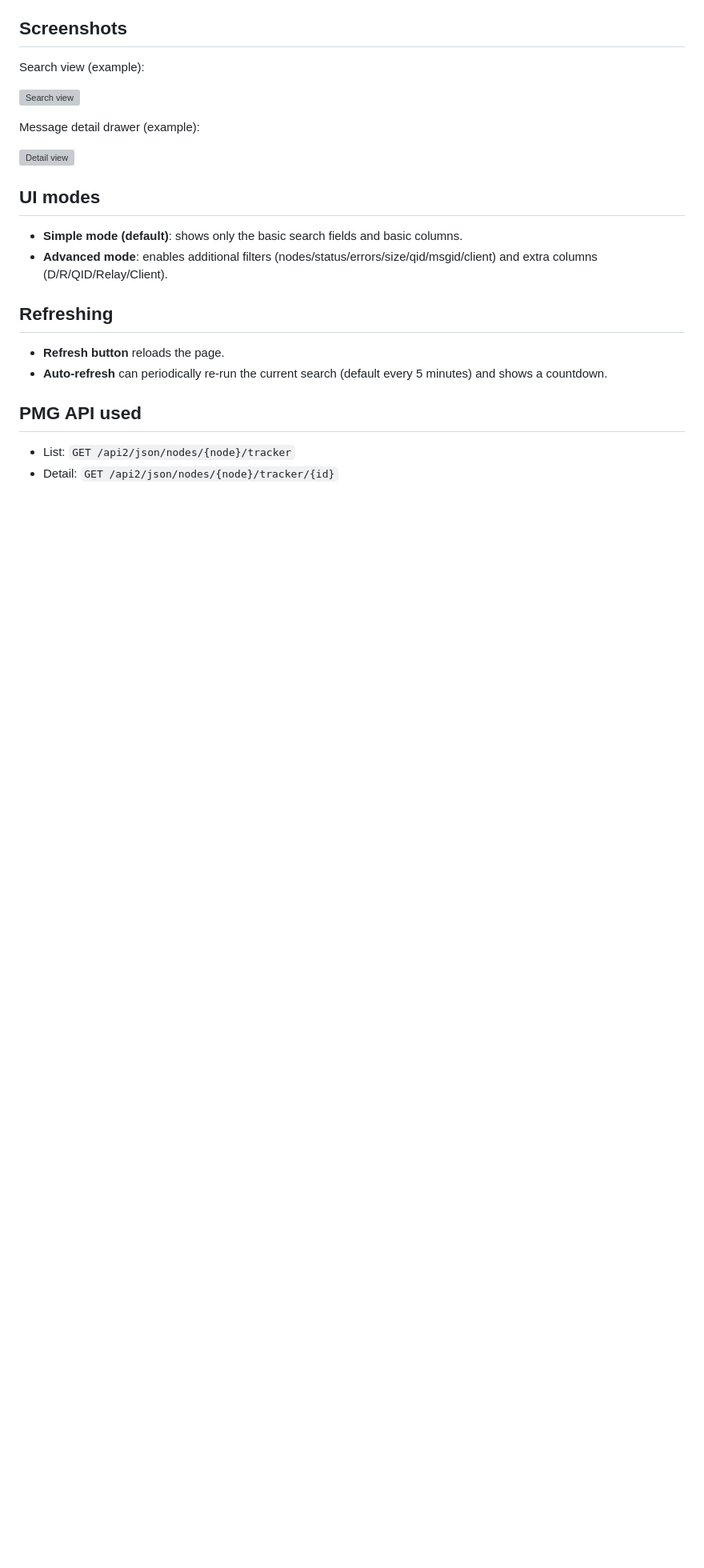
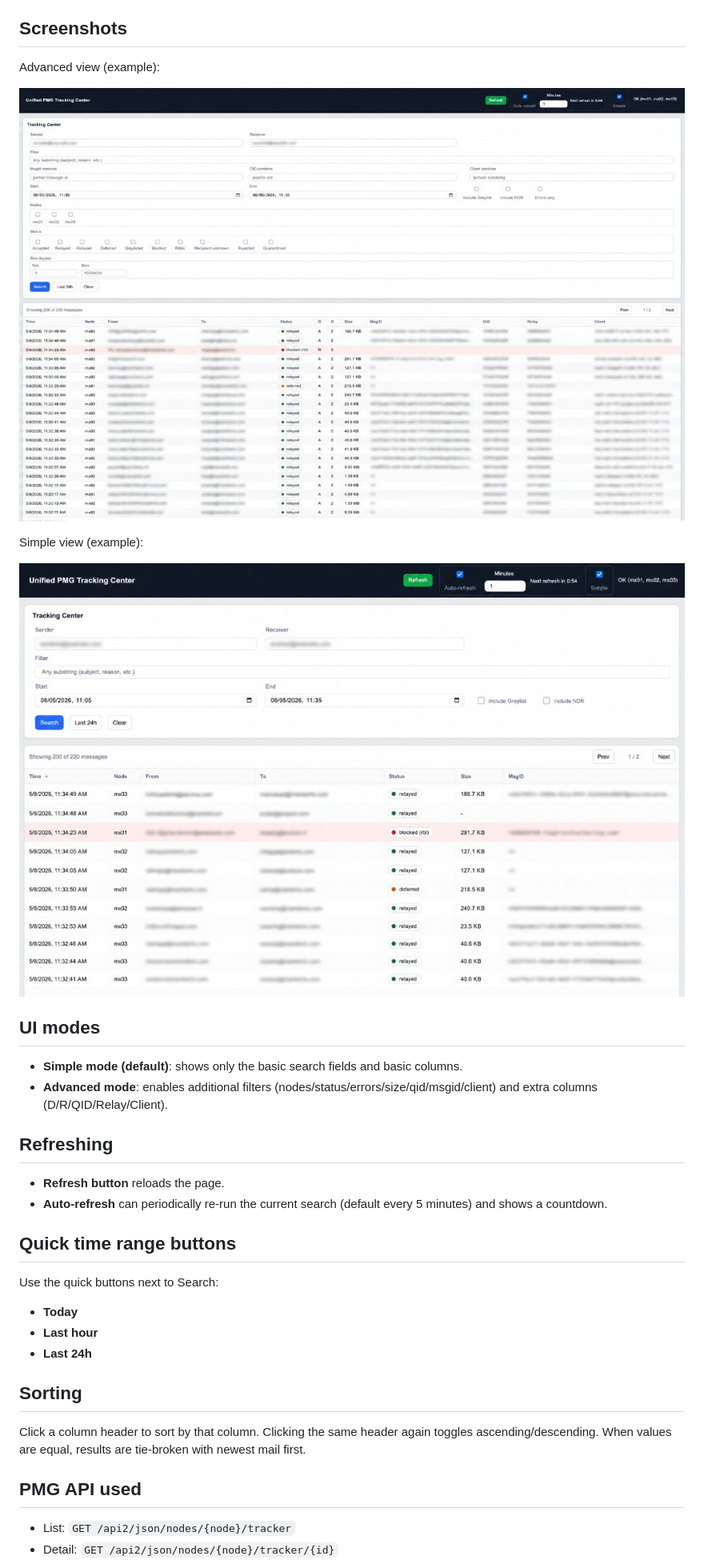
Before and after one commit to campodoro74/proxmox-pmg-unified-tracker, a Markdown page: README.md, the part around the change. Shown at 80% size. Rendered like a GitHub page; pictures changed too: docs/screenshots/advanced.png (added), docs/screenshots/simple.png (added); blank space fills up the shorter version; grey boxes are pictures that could not be loaded.

Commit message:
Update README screenshots
Co-authored-by: Cursor <cursoragent@cursor.com>

```diff
--- a/README.md
+++ b/README.md
@@ -15,13 +15,13 @@ Fast, single-page “Tracking Center”-like search across multiple Proxmox Mail
 
 ## Screenshots
 
-Search view (example):
+Advanced view (example):
 
-![Search view](docs/screenshots/search.svg)
+![Advanced view](docs/screenshots/advanced.png)
 
-Message detail drawer (example):
+Simple view (example):
 
-![Detail view](docs/screenshots/detail.svg)
+![Simple view](docs/screenshots/simple.png)
 
 ## UI modes
 
@@ -32,6 +32,18 @@ Message detail drawer (example):
 
 - **Refresh button** reloads the page.
 - **Auto-refresh** can periodically re-run the current search (default every 5 minutes) and shows a countdown.
+
+## Quick time range buttons
+
+Use the quick buttons next to Search:
+
+- **Today**
+- **Last hour**
+- **Last 24h**
+
+## Sorting
+
+Click a column header to sort by that column. Clicking the same header again toggles ascending/descending. When values are equal, results are tie-broken with newest mail first.
 
 ## PMG API used
 
```
Also changed, not shown: 2 other files.
